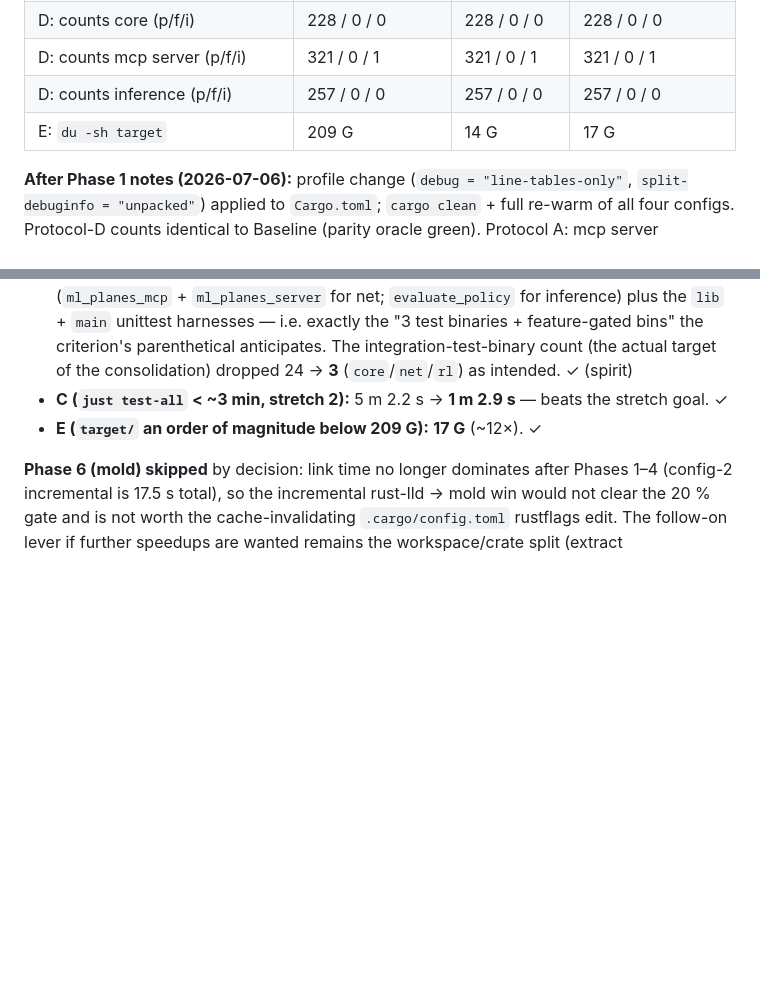
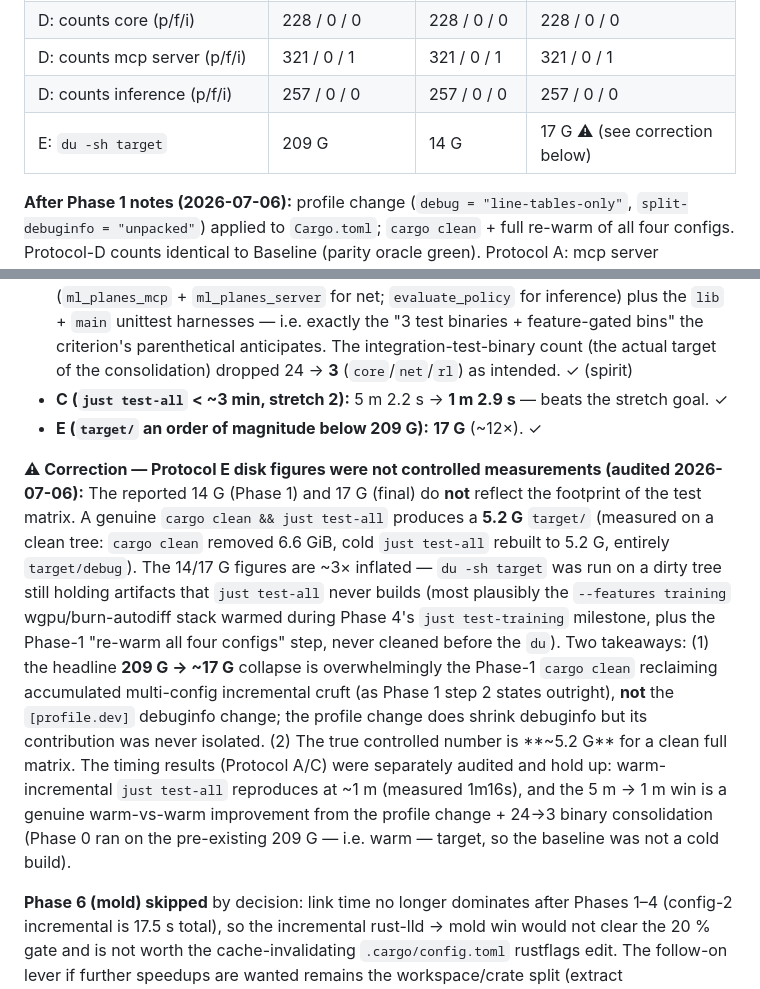
Before and after one commit to jh-sbu/ml_planes, a Markdown page: plans/test_compile_speed.md, 2 parts joined by grey strips. Rendered like a GitHub page; blank space fills up the shorter version.

Commit message:
Refactor Audit
- Vibe audited the refactor to check if the reported gains were real
(disk space was absolutely not a real gain, the audit reports the wall
clock speedup is accurate)

```diff
--- a/plans/test_compile_speed.md
+++ b/plans/test_compile_speed.md
@@ -422,7 +422,7 @@ documented with the follow-on recommendation; work committed.
 | D: counts core (p/f/i) | 228 / 0 / 0 | 228 / 0 / 0 | 228 / 0 / 0 |
 | D: counts mcp server (p/f/i) | 321 / 0 / 1 | 321 / 0 / 1 | 321 / 0 / 1 |
 | D: counts inference (p/f/i) | 257 / 0 / 0 | 257 / 0 / 0 | 257 / 0 / 0 |
-| E: `du -sh target` | 209 G | 14 G | 17 G |
+| E: `du -sh target` | 209 G | 14 G | 17 G ⚠ (see correction below) |
 
 **After Phase 1 notes (2026-07-06):** profile change (`debug = "line-tables-only"`,
 `split-debuginfo = "unpacked"`) applied to `Cargo.toml`; `cargo clean` + full re-warm of all
@@ -455,6 +455,23 @@ three configs warm-cached. Acceptance criteria:
   goal. ✓
 - **E (`target/` an order of magnitude below 209 G):** **17 G** (~12×). ✓
 
+**⚠ Correction — Protocol E disk figures were not controlled measurements (audited 2026-07-06):**
+The reported 14 G (Phase 1) and 17 G (final) do **not** reflect the footprint of the test
+matrix. A genuine `cargo clean && just test-all` produces a **5.2 G** `target/` (measured on a
+clean tree: `cargo clean` removed 6.6 GiB, cold `just test-all` rebuilt to 5.2 G, entirely
+`target/debug`). The 14/17 G figures are ~3× inflated — `du -sh target` was run on a dirty tree
+still holding artifacts that `just test-all` never builds (most plausibly the `--features
+training` wgpu/burn-autodiff stack warmed during Phase 4's `just test-training` milestone, plus
+the Phase-1 "re-warm all four configs" step, never cleaned before the `du`). Two takeaways:
+(1) the headline **209 G → ~17 G** collapse is overwhelmingly the Phase-1 `cargo clean` reclaiming
+accumulated multi-config incremental cruft (as Phase 1 step 2 states outright), **not** the
+`[profile.dev]` debuginfo change; the profile change does shrink debuginfo but its contribution
+was never isolated. (2) The true controlled number is **~5.2 G** for a clean full matrix.
+The timing results (Protocol A/C) were separately audited and hold up: warm-incremental
+`just test-all` reproduces at ~1 m (measured 1m16s), and the 5 m → 1 m win is a genuine
+warm-vs-warm improvement from the profile change + 24→3 binary consolidation (Phase 0 ran on the
+pre-existing 209 G — i.e. warm — target, so the baseline was not a cold build).
+
 **Phase 6 (mold) skipped** by decision: link time no longer dominates after Phases 1–4 (config-2
 incremental is 17.5 s total), so the incremental rust-lld → mold win would not clear the 20 %
 gate and is not worth the cache-invalidating `.cargo/config.toml` rustflags edit. The follow-on
```
